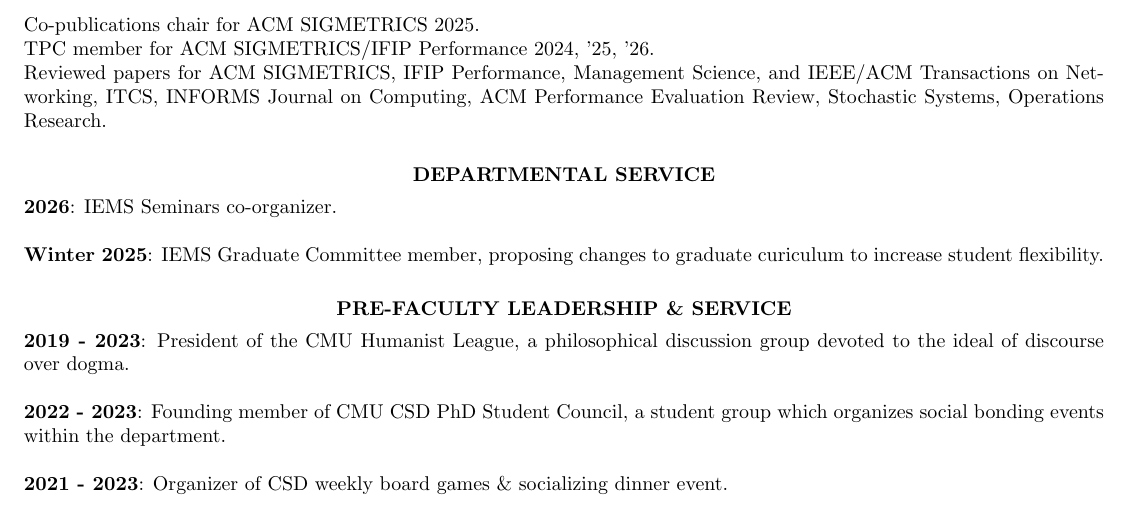
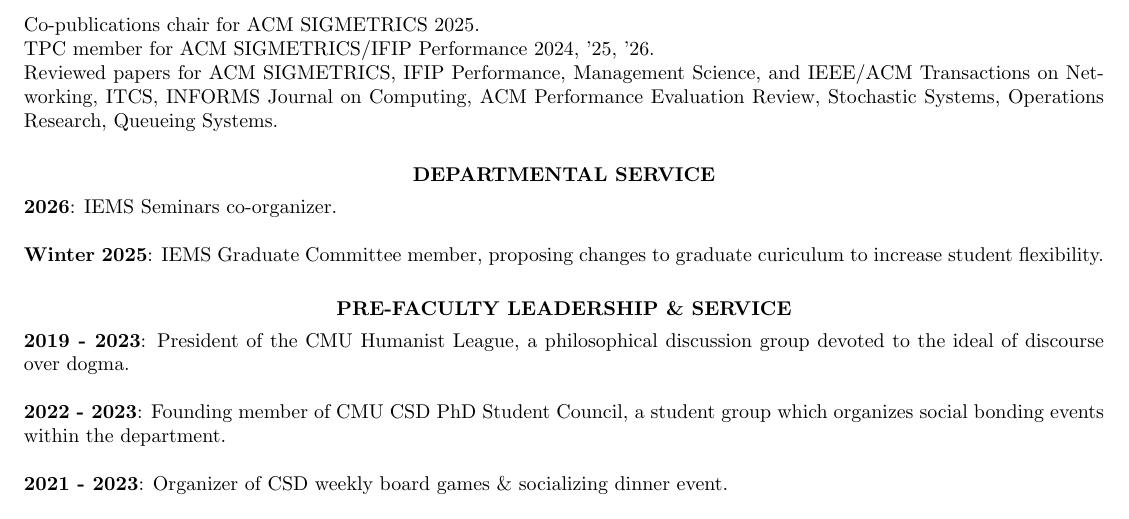
Before and after one commit to isaacg1/isaacg1.github.io, a LaTeX CV (assets/cv.tex): part of page 5 of 7, cut so that both start at the same text. Compiled offline with pdfLaTeX.

Commit message:
CV slight update

```diff
--- a/assets/cv.tex
+++ b/assets/cv.tex
@@ -315,7 +315,7 @@ assisting Profs.~Adam Chipala and Srini Devadas.
     TPC member for ACM SIGMETRICS/IFIP Performance 2024, '25, '26. \\
     Reviewed papers for ACM SIGMETRICS, IFIP Performance, Management Science,
     and IEEE/ACM Transactions on Networking, ITCS, INFORMS Journal on Computing,
-    ACM Performance Evaluation Review, Stochastic Systems, Operations Research.
+    ACM Performance Evaluation Review, Stochastic Systems, Operations Research, Queueing Systems.
 
 \section{\centerline{DEPARTMENTAL SERVICE}}
 \vspace{4pt}
```
Also changed, not shown: assets/cv.pdf.
